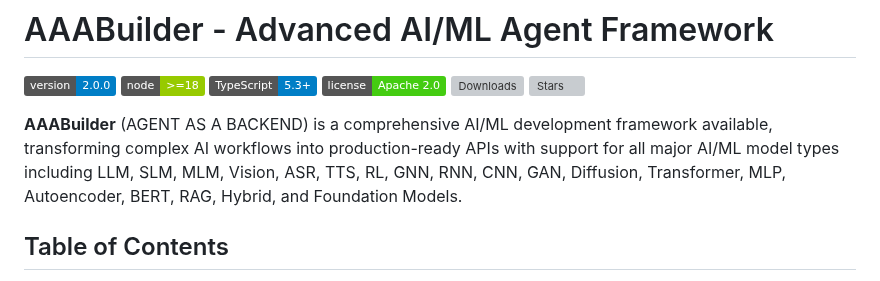
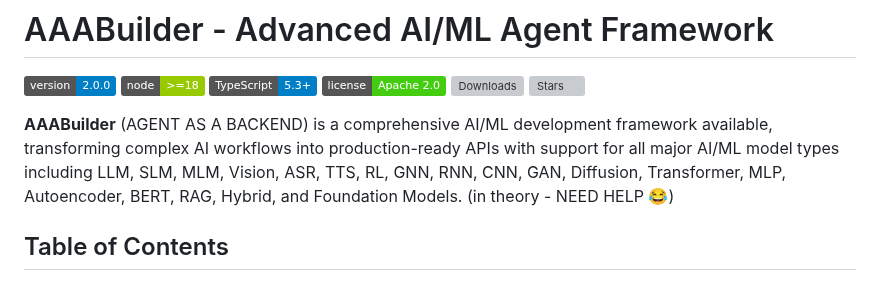
Before and after one commit to Init-Abdellm/AAABUILDER, a Markdown page: README.md, the part around the change. Rendered like a GitHub page; badges without logos; grey boxes are pictures that could not be loaded.

```diff
--- a/README.md
+++ b/README.md
@@ -7,7 +7,7 @@
 [![Downloads](https://img.shields.io/npm/dm/aaabuilder.svg)](https://www.npmjs.com/package/aaabuilder)
 [![Stars](https://github.com/Init-Abdellm/AAABuilder/stargazers)](https://github.com/Init-Abdellm/AAABuilder)
 
-**AAABuilder** (AGENT AS A BACKEND) is a comprehensive AI/ML development framework available, transforming complex AI workflows into production-ready APIs with support for all major AI/ML model types including LLM, SLM, MLM, Vision, ASR, TTS, RL, GNN, RNN, CNN, GAN, Diffusion, Transformer, MLP, Autoencoder, BERT, RAG, Hybrid, and Foundation Models.
+**AAABuilder** (AGENT AS A BACKEND) is a comprehensive AI/ML development framework available, transforming complex AI workflows into production-ready APIs with support for all major AI/ML model types including LLM, SLM, MLM, Vision, ASR, TTS, RL, GNN, RNN, CNN, GAN, Diffusion, Transformer, MLP, Autoencoder, BERT, RAG, Hybrid, and Foundation Models. (in theory - NEED HELP 😂)
 
 ## Table of Contents
 
```
